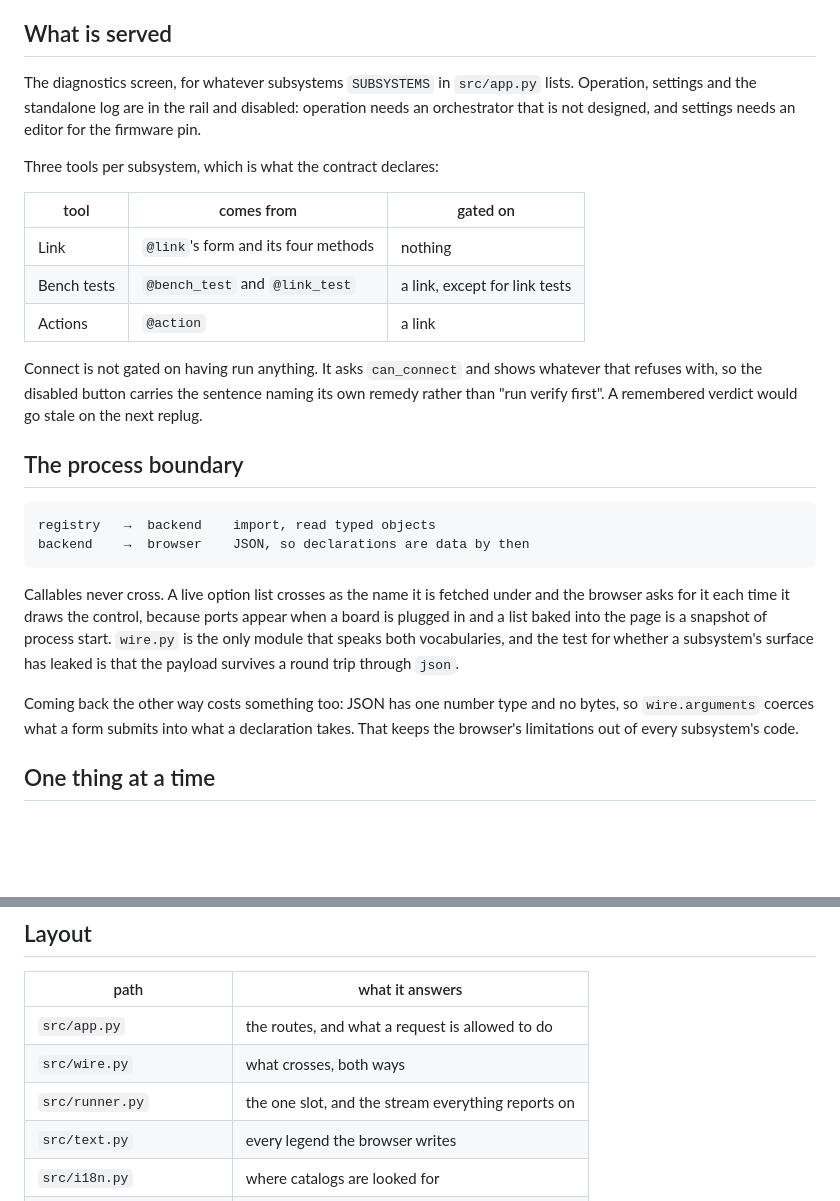
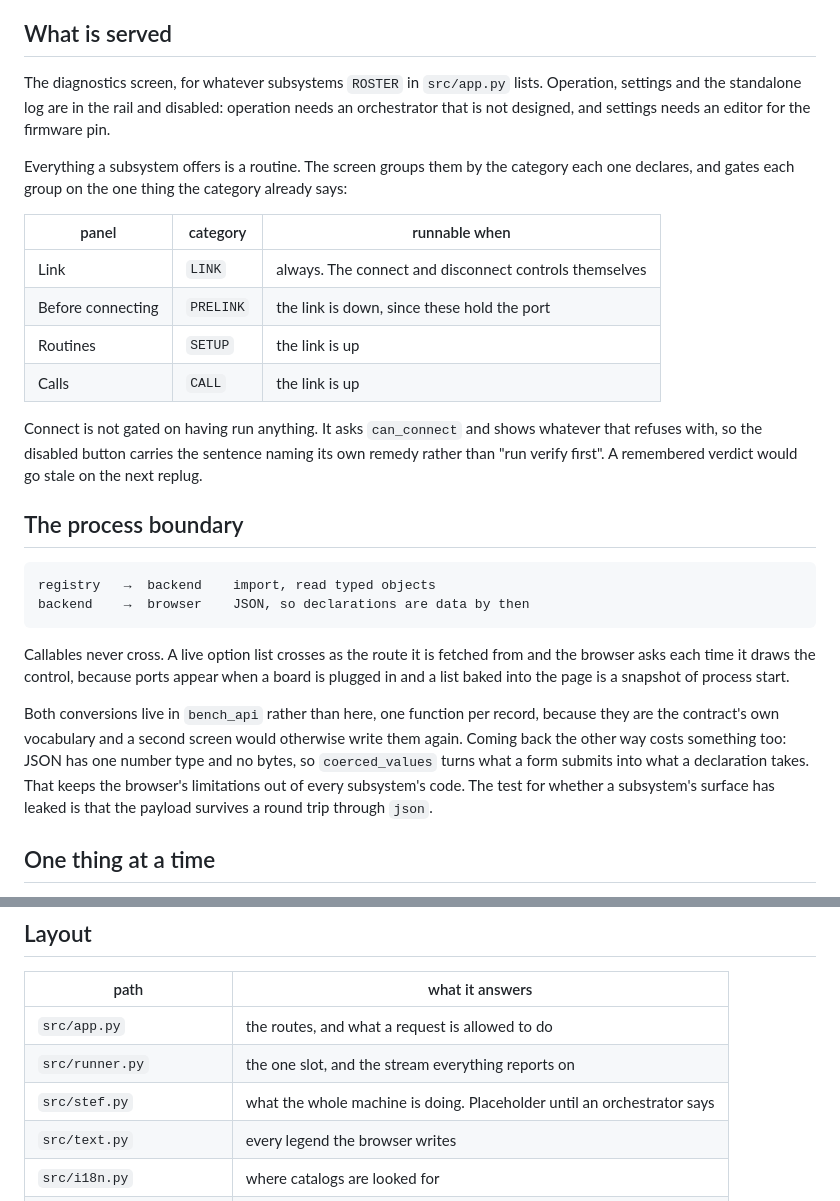
Before and after one commit to stefaema/STEF, a Markdown page: gui/README.md, 2 parts joined by grey strips. Rendered like a GitHub page; blank space fills up the shorter version.

```diff
--- a/gui/README.md
+++ b/gui/README.md
@@ -9,17 +9,19 @@ capture is decorated it appears here with no change to this module.
 
 ## What is served
 
-The diagnostics screen, for whatever subsystems `SUBSYSTEMS` in `src/app.py` lists. Operation,
+The diagnostics screen, for whatever subsystems `ROSTER` in `src/app.py` lists. Operation,
 settings and the standalone log are in the rail and disabled: operation needs an orchestrator
 that is not designed, and settings needs an editor for the firmware pin.
 
-Three tools per subsystem, which is what the contract declares:
+Everything a subsystem offers is a routine. The screen groups them by the category each one
+declares, and gates each group on the one thing the category already says:
 
-| tool | comes from | gated on |
+| panel | category | runnable when |
 | --- | --- | --- |
-| Link | `@link`'s form and its four methods | nothing |
-| Bench tests | `@bench_test` and `@link_test` | a link, except for link tests |
-| Actions | `@action` | a link |
+| Link | `LINK` | always. The connect and disconnect controls themselves |
+| Before connecting | `PRELINK` | the link is down, since these hold the port |
+| Routines | `SETUP` | the link is up |
+| Calls | `CALL` | the link is up |
 
 Connect is not gated on having run anything. It asks `can_connect` and shows whatever that
 refuses with, so the disabled button carries the sentence naming its own remedy rather than
@@ -30,15 +32,16 @@ refuses with, so the disabled button carries the sentence naming its own remedy
     registry   →  backend    import, read typed objects
     backend    →  browser    JSON, so declarations are data by then
 
-Callables never cross. A live option list crosses as the name it is fetched under and the
-browser asks for it each time it draws the control, because ports appear when a board is plugged
-in and a list baked into the page is a snapshot of process start. `wire.py` is the only module
-that speaks both vocabularies, and the test for whether a subsystem's surface has leaked is that
-the payload survives a round trip through `json`.
+Callables never cross. A live option list crosses as the route it is fetched from and the
+browser asks each time it draws the control, because ports appear when a board is plugged in and
+a list baked into the page is a snapshot of process start.
 
-Coming back the other way costs something too: JSON has one number type and no bytes, so
-`wire.arguments` coerces what a form submits into what a declaration takes. That keeps the
-browser's limitations out of every subsystem's code.
+Both conversions live in `bench_api` rather than here, one function per record, because they are
+the contract's own vocabulary and a second screen would otherwise write them again. Coming back
+the other way costs something too: JSON has one number type and no bytes, so `coerced_values`
+turns what a form submits into what a declaration takes. That keeps the browser's limitations
+out of every subsystem's code. The test for whether a subsystem's surface has leaked is that the
+payload survives a round trip through `json`.
 
 ## One thing at a time
 
@@ -64,8 +67,8 @@ the identity function, so the screen reads correctly with none installed.
 | path | what it answers |
 | --- | --- |
 | `src/app.py` | the routes, and what a request is allowed to do |
-| `src/wire.py` | what crosses, both ways |
 | `src/runner.py` | the one slot, and the stream everything reports on |
+| `src/stef.py` | what the whole machine is doing. Placeholder until an orchestrator says |
 | `src/text.py` | every legend the browser writes |
 | `src/i18n.py` | where catalogs are looked for |
 | `src/templates/` | the shell the browser fills in |
```
Also changed, not shown: shared/bench_api/README.md (+9 -2 lines), transport/README.md (+25 -5 lines).
